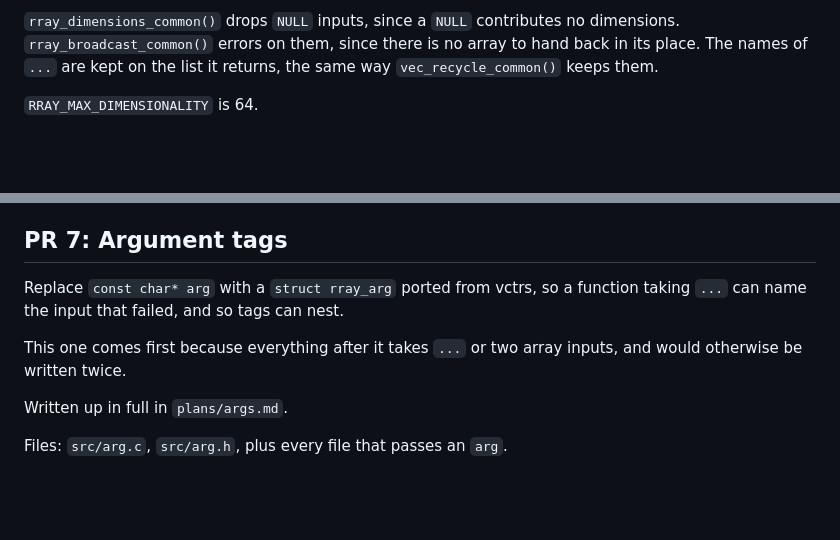
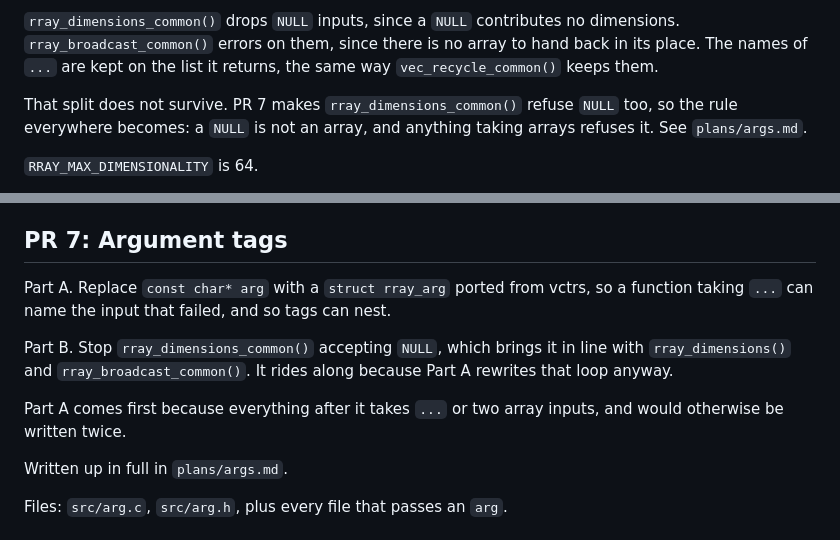
Before and after one commit to r-lib/rray, a Markdown page: plans/implementation.md, 2 parts joined by grey strips. GitHub-like rendering; blank space fills up the shorter version.

```diff
--- a/plans/implementation.md
+++ b/plans/implementation.md
@@ -246,6 +246,10 @@ when the dimensions being dropped are all 1.
 dimensions. `rray_broadcast_common()` errors on them, since there is no array to
 hand back in its place. The names of `...` are kept on the list it returns, the
 same way `vec_recycle_common()` keeps them.
+
+That split does not survive. PR 7 makes `rray_dimensions_common()` refuse `NULL`
+too, so the rule everywhere becomes: a `NULL` is not an array, and anything
+taking arrays refuses it. See `plans/args.md`.
 
 `RRAY_MAX_DIMENSIONALITY` is 64.
 
@@ -499,11 +503,15 @@ dependencies noted there.
 
 ## PR 7: Argument tags
 
-Replace `const char* arg` with a `struct rray_arg` ported from vctrs, so a
-function taking `...` can name the input that failed, and so tags can nest.
+Part A. Replace `const char* arg` with a `struct rray_arg` ported from vctrs, so
+a function taking `...` can name the input that failed, and so tags can nest.
 
-This one comes first because everything after it takes `...` or two array
-inputs, and would otherwise be written twice.
+Part B. Stop `rray_dimensions_common()` accepting `NULL`, which brings it in line
+with `rray_dimensions()` and `rray_broadcast_common()`. It rides along because
+Part A rewrites that loop anyway.
+
+Part A comes first because everything after it takes `...` or two array inputs,
+and would otherwise be written twice.
 
 Written up in full in `plans/args.md`.
 
```
Also changed, not shown: plans/args.md (+143 -7 lines).
